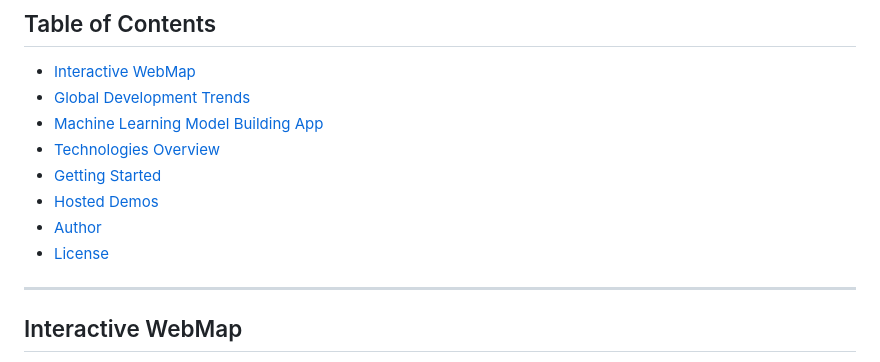
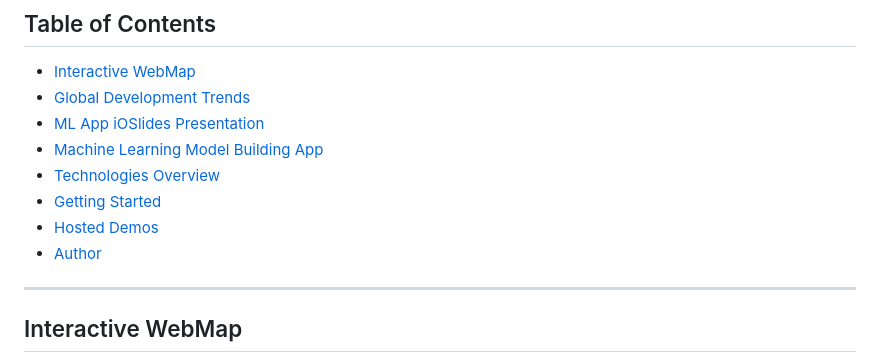
Before and after one commit to Tescoh/My-Data-Products, a Markdown page: README.md, the part around the change. Rendered like a GitHub page.

```diff
--- a/README.md
+++ b/README.md
@@ -5,12 +5,12 @@ This repository contains three interactive data science projects developed using
 ## Table of Contents
 - [Interactive WebMap](#interactive-webmap)
 - [Global Development Trends](#global-development-trends)
+- [ML App iOSlides Presentation](#ml-app-ioslides-presentation)
 - [Machine Learning Model Building App](#machine-learning-model-building-app)
 - [Technologies Overview](#technologies-overview)
 - [Getting Started](#getting-started)
 - [Hosted Demos](#hosted-demos)
 - [Author](#author)
-- [License](#license)
 
 ---
 
```
